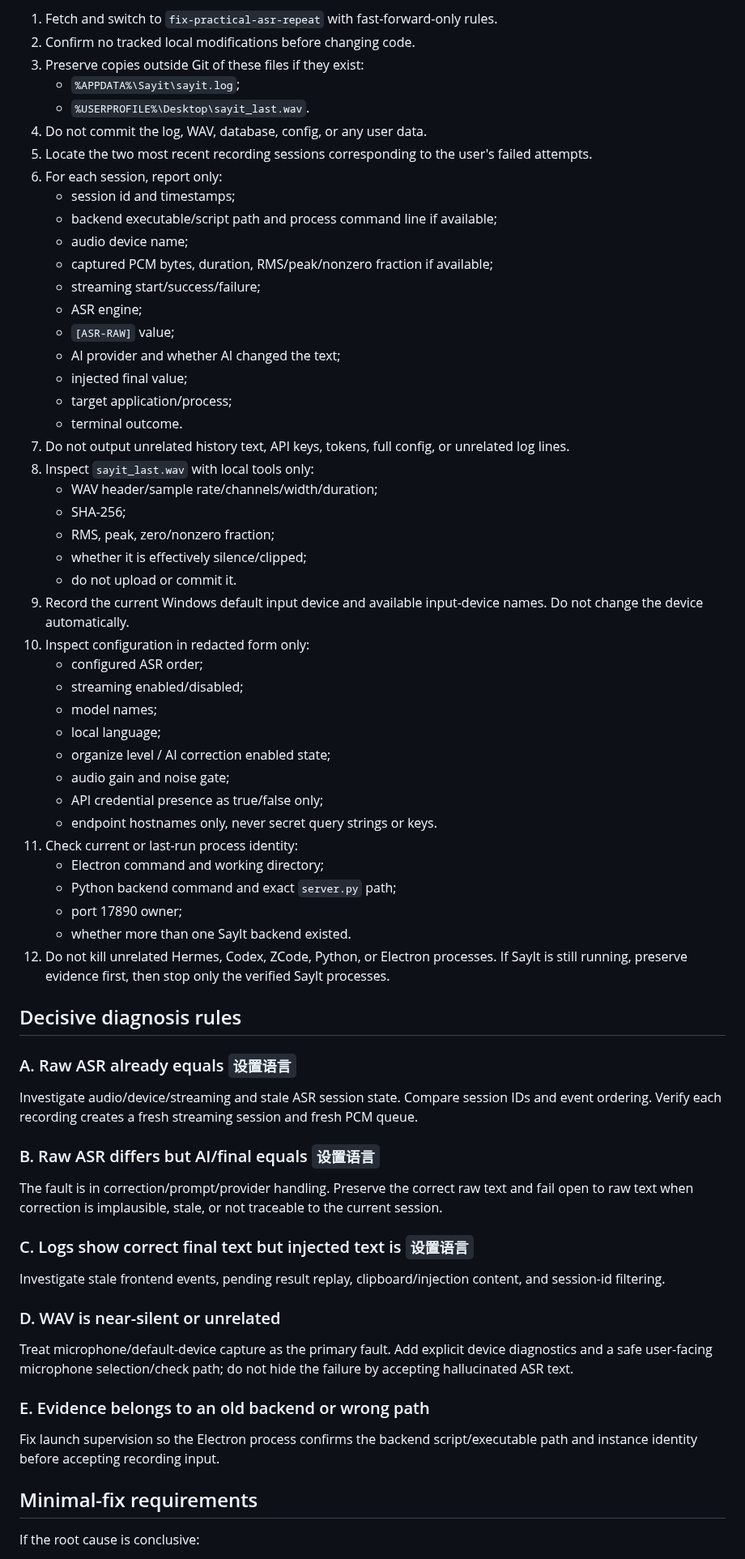
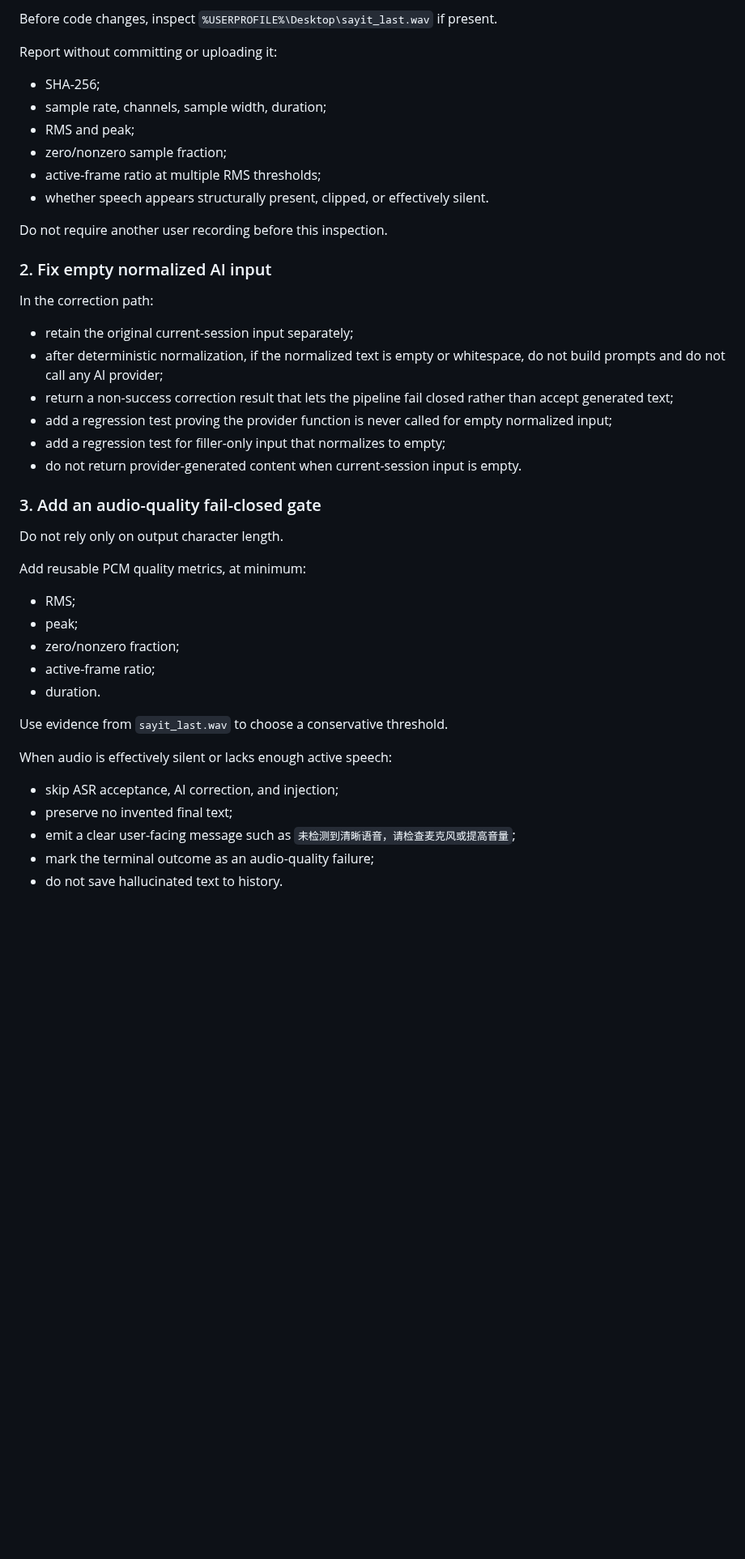
Before and after one commit to wzhmaggie25-rgb/sayit, a Markdown page: .ai/CURRENT_TASK.md, the part around one of its changes. Shown at 81% size. GitHub-like rendering; blank space fills up the shorter version.

Commit message:
task: fix low-audio ASR and empty-input AI hallucination

```diff
--- a/.ai/CURRENT_TASK.md
+++ b/.ai/CURRENT_TASK.md
@@ -68,70 +76,47 @@ Do not ask the user to speak again before this phase is complete.
 
-1. Fetch and switch to `fix-practical-asr-repeat` with fast-forward-only rules.
-2. Confirm no tracked local modifications before changing code.
-3. Preserve copies outside Git of these files if they exist:
-   - `%APPDATA%\Sayit\sayit.log`;
-   - `%USERPROFILE%\Desktop\sayit_last.wav`.
-4. Do not commit the log, WAV, database, config, or any user data.
-5. Locate the two most recent recording sessions corresponding to the user's failed attempts.
-6. For each session, report only:
-   - session id and timestamps;
-   - backend executable/script path and process command line if available;
-   - audio device name;
-   - captured PCM bytes, duration, RMS/peak/nonzero fraction if available;
-   - streaming start/success/failure;
-   - ASR engine;
-   - `[ASR-RAW]` value;
-   - AI provider and whether AI changed the text;
-   - injected final value;
-   - target application/process;
-   - terminal outcome.
-7. Do not output unrelated history text, API keys, tokens, full config, or unrelated log lines.
-8. Inspect `sayit_last.wav` with local tools only:
-   - WAV header/sample rate/channels/width/duration;
-   - SHA-256;
-   - RMS, peak, zero/nonzero fraction;
-   - whether it is effectively silence/clipped;
-   - do not upload or commit it.
-9. Record the current Windows default input device and available input-device names. Do not change the device automatically.
-10. Inspect configuration in redacted form only:
-    - configured ASR order;
-    - streaming enabled/disabled;
-    - model names;
-    - local language;
-    - organize level / AI correction enabled state;
-    - audio gain and noise gate;
-    - API credential presence as true/false only;
-    - endpoint hostnames only, never secret query strings or keys.
-11. Check current or last-run process identity:
-    - Electron command and working directory;
-    - Python backend command and exact `server.py` path;
-    - port 17890 owner;
-    - whether more than one SayIt backend existed.
-12. Do not kill unrelated Hermes, Codex, ZCode, Python, or Electron processes. If SayIt is still running, preserve evidence first, then stop only the verified SayIt processes.
+Before code changes, inspect `%USERPROFILE%\Desktop\sayit_last.wav` if present.
 
-## Decisive diagnosis rules
+Report without committing or uploading it:
 
-### A. Raw ASR already equals `设置语言`
+- SHA-256;
+- sample rate, channels, sample width, duration;
+- RMS and peak;
+- zero/nonzero sample fraction;
+- active-frame ratio at multiple RMS thresholds;
+- whether speech appears structurally present, clipped, or effectively silent.
 
-Investigate audio/device/streaming and stale ASR session state. Compare session IDs and event ordering. Verify each recording creates a fresh streaming session and fresh PCM queue.
+Do not require another user recording before this inspection.
 
-### B. Raw ASR differs but AI/final equals `设置语言`
+### 2. Fix empty normalized AI input
 
-The fault is in correction/prompt/provider handling. Preserve the correct raw text and fail open to raw text when correction is implausible, stale, or not traceable to the current session.
+In the correction path:
 
-### C. Logs show correct final text but injected text is `设置语言`
+- retain the original current-session input separately;
+- after deterministic normalization, if the normalized text is empty or whitespace, do not build prompts and do not call any AI provider;
+- return a non-success correction result that lets the pipeline fail closed rather than accept generated text;
+- add a regression test proving the provider function is never called for empty normalized input;
+- add a regression test for filler-only input that normalizes to empty;
+- do not return provider-generated content when current-session input is empty.
 
-Investigate stale frontend events, pending result replay, clipboard/injection content, and session-id filtering.
+### 3. Add an audio-quality fail-closed gate
 
-### D. WAV is near-silent or unrelated
+Do not rely only on output character length.
 
-Treat microphone/default-device capture as the primary fault. Add explicit device diagnostics and a safe user-facing microphone selection/check path; do not hide the failure by accepting hallucinated ASR text.
+Add reusable PCM quality metrics, at minimum:
 
-### E. Evidence belongs to an old backend or wrong path
+- RMS;
+- peak;
+- zero/nonzero fraction;
+- active-frame ratio;
+- duration.
 
-Fix launch supervision so the Electron process confirms the backend script/executable path and instance identity before accepting recording input.
+Use evidence from `sayit_last.wav` to choose a conservative threshold.
 
-## Minimal-fix requirements
+When audio is effectively silent or lacks enough active speech:
 
-If the root cause is conclusive:
+- skip ASR acceptance, AI correction, and injection;
+- preserve no invented final text;
+- emit a clear user-facing message such as `未检测到清晰语音，请检查麦克风或提高音量`;
+- mark the terminal outcome as an audio-quality failure;
+- do not save hallucinated text to history.
 
```
Also changed, not shown: other parts of .ai/CURRENT_TASK.md (+105 -61 lines).
